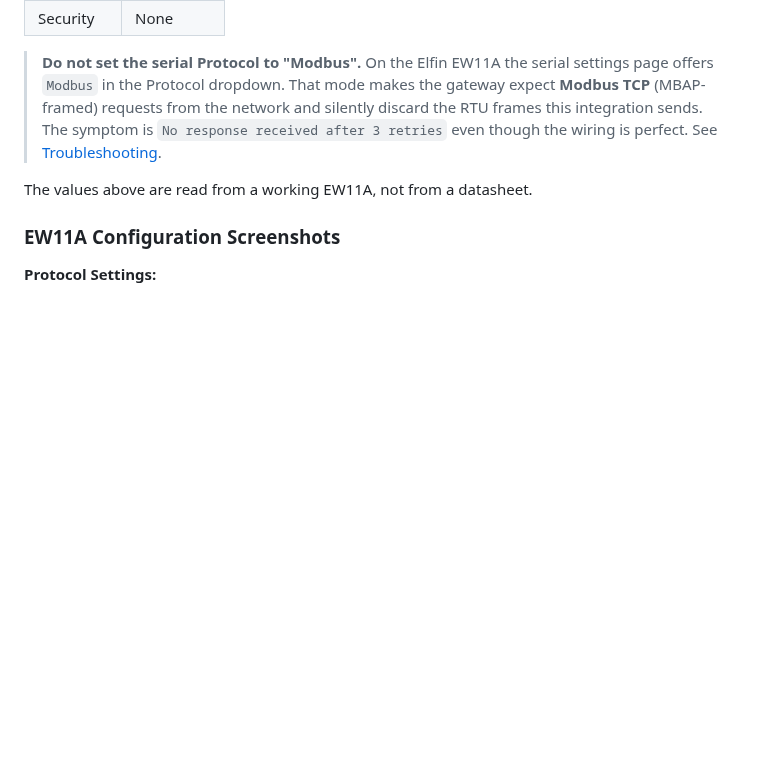
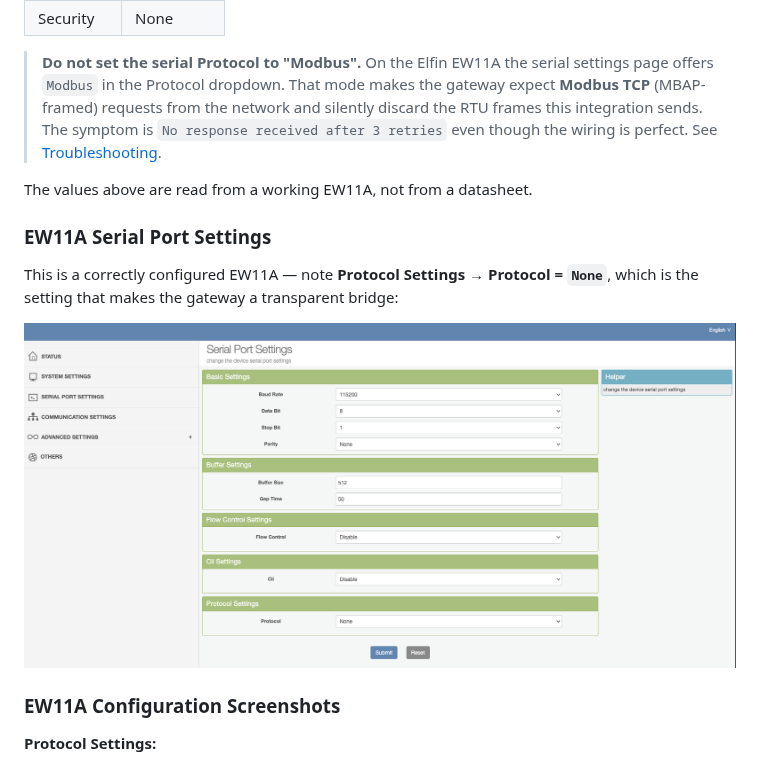
Before and after one commit to Koky05/comair-modbus-homeassistant, a Markdown page: README.md, the part around the change. Drawn GitHub-style; pictures changed too: docs/images/ew11a_serial_settings.png (added); blank space fills up the shorter version.

Commit message:
Add screenshot of a correctly configured EW11A serial page
Shows Protocol = None in its own labelled section, alongside the baud,
buffer and gap-time values. This is the setting that silently drops every
request when left on Modbus, so it is worth showing rather than only
describing.

Image metadata stripped.

```diff
--- a/README.md
+++ b/README.md
@@ -162,6 +162,13 @@ This integration speaks **Modbus RTU over TCP**: Home Assistant builds the compl
 > See [Troubleshooting](#no-response-received-after-3-retries).
 
 The values above are read from a working EW11A, not from a datasheet.
+
+### EW11A Serial Port Settings
+
+This is a correctly configured EW11A — note **Protocol Settings → Protocol = `None`**, which
+is the setting that makes the gateway a transparent bridge:
+
+![EW11A Serial Port Settings](docs/images/ew11a_serial_settings.png)
 
 ### EW11A Configuration Screenshots
 
```
